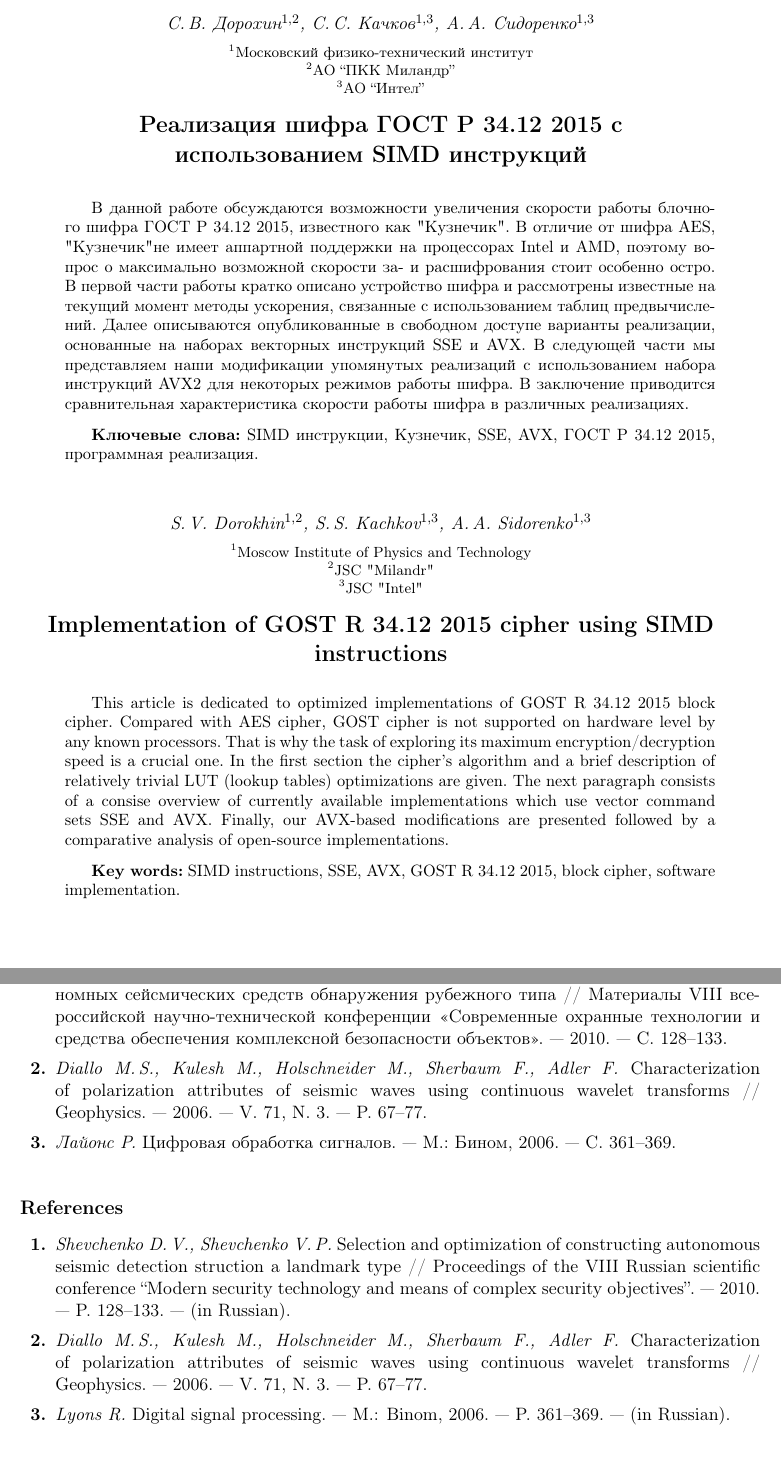
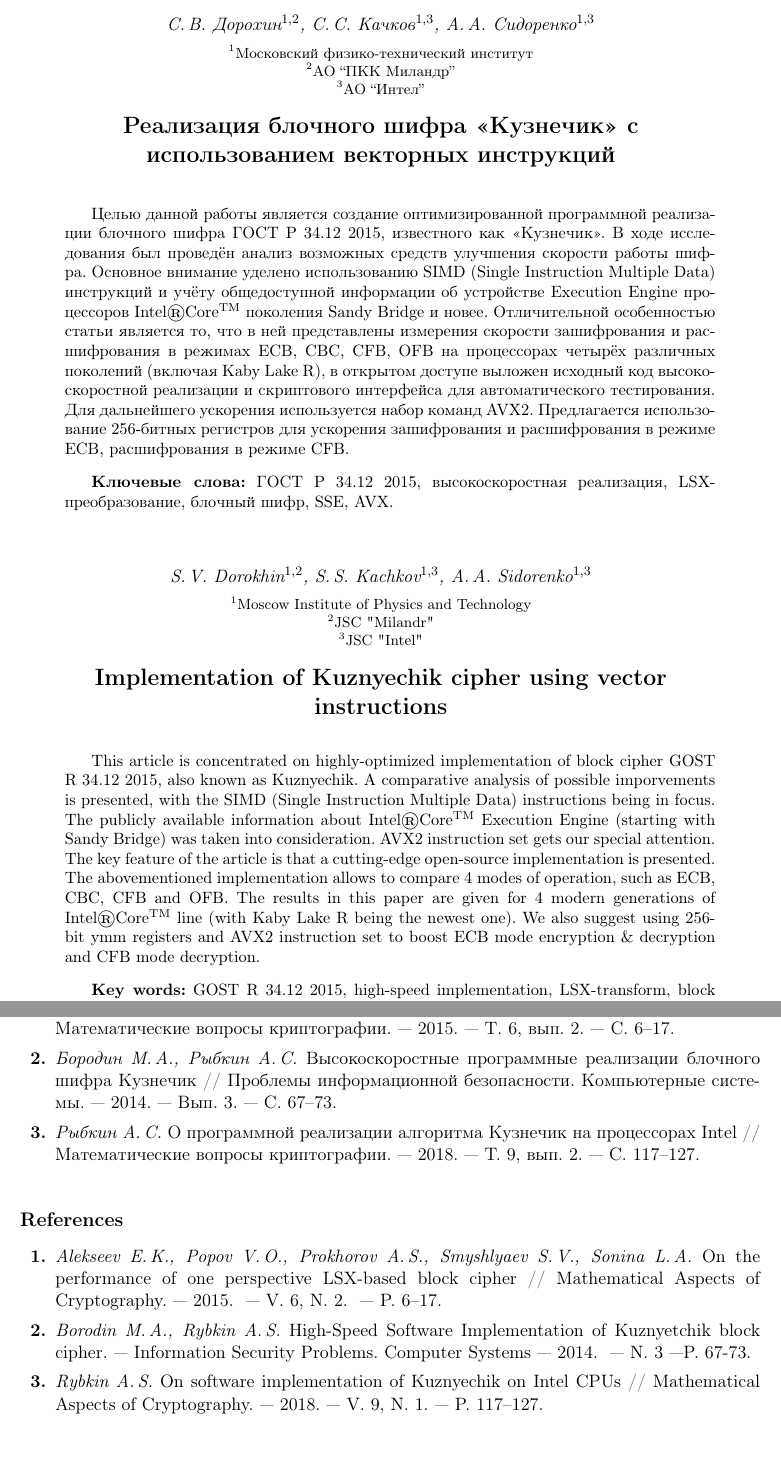
Before and after one commit to svdprima/Grasshopper, a LaTeX book (article/main.tex, which reads article/Dorokhin/Dorokhin.tex): two parts of pages 1 and 4 of 6, joined at a grey line, cut so that both start at the same text. Compiled offline with pdfLaTeX; the source files are stored in an older character set and shown here as Unicode.

Commit message:
Better abstract, added bibliography

```diff
--- a/article/Dorokhin/Dorokhin.tex
+++ b/article/Dorokhin/Dorokhin.tex
@@ -1,12 +1,14 @@
-\addcontentsline{etoc}{chapter}{\textit{Dorokhin S.\,V., Kachkov S.\,S., Sidorenko A.\,A} Implementation of GOST R 34.12 2015 cipher using SIMD instructions}
+\addcontentsline{etoc}{chapter}{\textit{Dorokhin S.\,V., Kachkov S.\,S., Sidorenko A.\,A} Implementation of Kuznyechik cipher using vector instructions}
 
 \begin{abstract}
-В данной работе обсуждаются возможности увеличения скорости работы блочного шифра ГОСТ Р 34.12 2015, известного как "Кузнечик". В отличие от шифра AES, "Кузнечик" не имеет аппартной поддержки на процессорах Intel и AMD,
-поэтому вопрос о максимально возможной скорости за- и расшифрования стоит особенно остро. В первой части работы кратко описано устройство шифра и рассмотрены известные на текущий момент методы ускорения, связанные с использованием таблиц предвычислений.
-Далее описываются опубликованные в свободном доступе варианты реализации, основанные на наборах векторных инструкций SSE и AVX. В следующей части мы представляем наши модификации упомянутых реализаций с использованием набора инструкций AVX2
-для некоторых режимов работы шифра. В заключение приводится сравнительная характеристика скорости работы шифра в различных реализациях.
-
-\kwr SIMD инструкции, Кузнечик, SSE, AVX, ГОСТ Р 34.12 2015, программная реализация.
+Целью данной работы является создание оптимизированной программной реализации блочного шифра ГОСТ Р 34.12 2015, известного как <<Кузнечик>>.
+В ходе исследования был проведён анализ возможных средств улучшения скорости работы шифра. Основное внимание уделено использованию SIMD (Single Instruction Multiple Data) инструкций
+и учёту общедоступной информации об устройстве Execution Engine процессоров Intel\textregistered Core\textsuperscript{TM} поколения Sandy Bridge и новее.
+Отличительной особенностью статьи является то,
+что в ней представлены измерения скорости зашифрования и расшифрования в режимах ECB, CBC, CFB, OFB на процессорах четырёх различных поколений (включая Kaby Lake R),
+в открытом доступе выложен исходный код высокоскоростной реализации и скриптового интерфейса для автоматического тестирования. Для дальнейшего ускорения используется набор команд AVX2.
+Предлагается использование 256-битных регистров для ускорения зашифрования и расшифрования в режиме ECB, расшифрования в режиме CFB.
+\kwr ГОСТ Р 34.12 2015, высокоскоростная реализация, LSX-преобразование, блочный шифр, SSE, AVX.
 
 \blfootnote{\hspace{-7pt}\textcopyright \, Dorokhin S.\,V., Kachkov S.\,S., Sidorenko A.\,A. 2018\\ \indent\textcopyright \, Федеральное государственное автономное образовательное учреждение высшего образования\\
 \indent\hspace{15pt}<<Московский физико-технический институт
@@ -14,19 +16,20 @@
 
 \end{abstract}
 
-\arthead{S.\,V. Dorokhin$^{1, 2}$, S.\,S. Kachkov$^{1, 3}$, A.\,A. Sidorenko^{1, 3}$}
+\arthead{S.\,V. Dorokhin$^{1, 2}$, S.\,S. Kachkov$^{1, 3}$, A.\,A. Sidorenko$^{1, 3}$}
 {$^{1}$Moscow Institute of Physics and Technology\par
  $^{2}$JSC "Milandr"\par
  $^{3}$JSC "Intel"\par}
-{Implementation of GOST R 34.12 2015 cipher using SIMD instructions}
+{Implementation of Kuznyechik cipher using vector instructions}
 
 \begin{abstract}
-This article is dedicated to optimized implementations of GOST R 34.12 2015 block cipher. Compared with AES cipher, GOST cipher is not supported on hardware level by any known processors.
-That is why the task of exploring its maximum encryption/decryption speed is a crucial one. In the first section the cipher's algorithm and a brief description of relatively trivial LUT (lookup tables) optimizations are given.
-The next paragraph consists of a consise overview of currently available implementations which use vector command sets SSE and AVX. Finally, our AVX-based modifications are presented
-followed by a comparative analysis of open-source implementations.
-
-\kwe SIMD instructions, SSE, AVX, GOST R 34.12 2015, block cipher, software implementation.
+This article is concentrated on highly-optimized implementation of block cipher GOST R 34.12 2015, also known as Kuznyechik. A comparative analysis of possible imporvements is presented,
+with the SIMD (Single Instruction Multiple Data) instructions being in focus. The publicly available information about Intel\textregistered Core\textsuperscript{TM} Execution Engine (starting
+with Sandy Bridge) was taken into consideration. AVX2 instruction set gets our special attention.
+The key feature of the article is that a cutting-edge open-source implementation is presented. The abovementioned implementation allows to compare 4 modes of operation,
+such as ECB, CBC, CFB and OFB. The results in this paper are given for 4 modern generations of Intel\textregistered Core\textsuperscript{TM} line (with Kaby Lake R being the newest one).
+We also suggest using 256-bit ymm registers and AVX2 instruction set to boost ECB mode encryption \& decryption and CFB mode decryption.
+\kwe GOST R 34.12 2015, high-speed implementation, LSX-transform, block cipher, SSE, AVX.
 \end{abstract}
 \bigskip
 
--- a/article/main.tex
+++ b/article/main.tex
@@ -50,9 +50,9 @@
 \affil[2]{АО  ‘‘ПКК Миландр’’}
 \affil[3]{АО ‘‘Интел’’}
 
-\title{Реализация шифра ГОСТ Р 34.12 2015 с использованием SIMD инструкций}
+\title{Реализация блочного шифра <<Кузнечик>> с иcпользованием векторных инструкций}
 
-\inputarticle[Dorokhin.tex]{Dorokhin}{С.\,В. Дорохин, С.\,С. Качков, A.\,A. Сидоренко}
+\inputarticle[519.719.2]{Dorokhin}{С.\,В. Дорохин, С.\,С. Качков, A.\,A. Сидоренко}
 
 
 \selectlanguage{russian}
```
Also changed, not shown: article/authors.tex (+1 -1 lines), article/links.tex (+2 -2 lines), article/main.pdf, article/Dorokhin/Dorokhin.tex (17 more changed lines).
